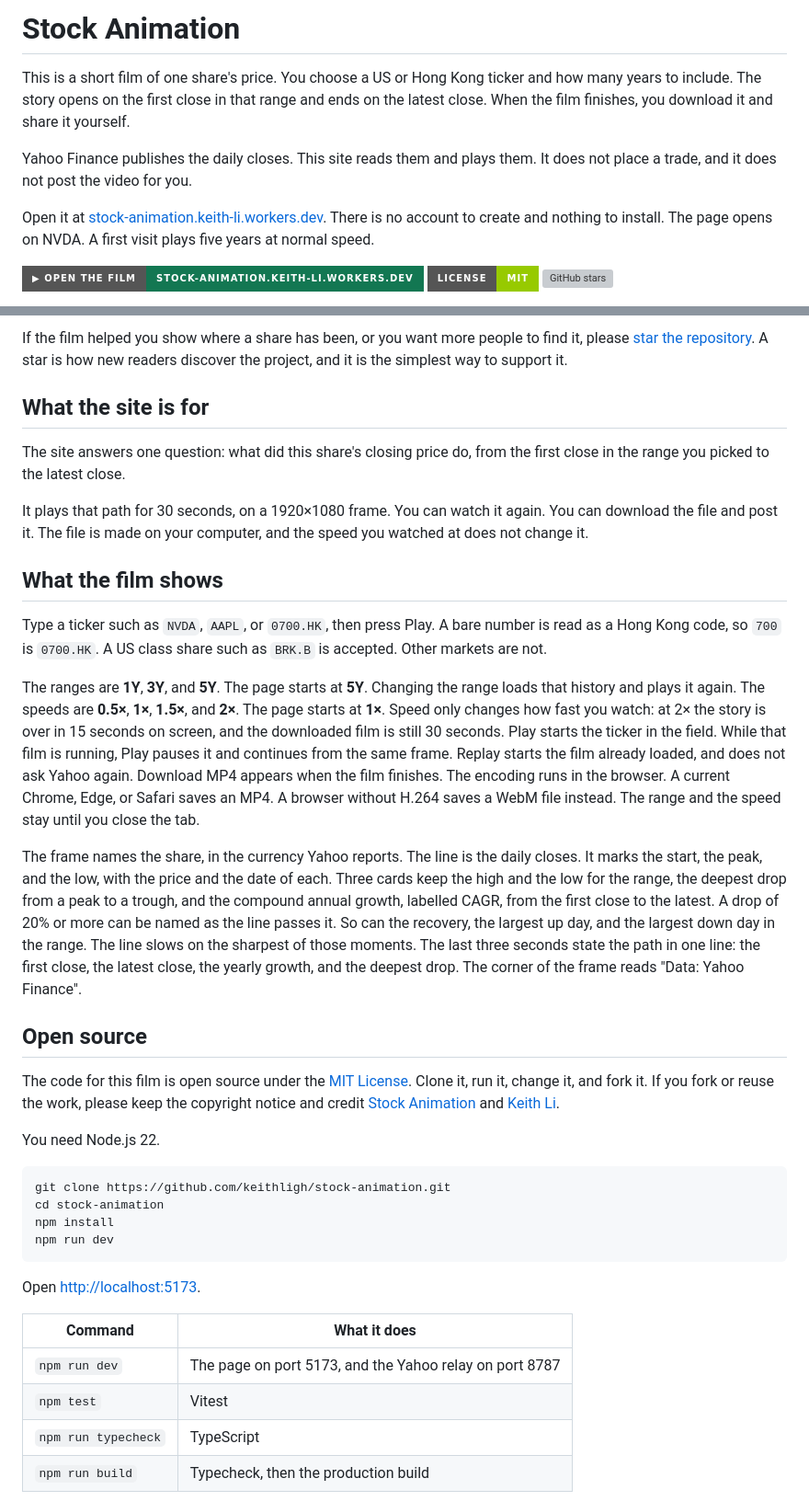
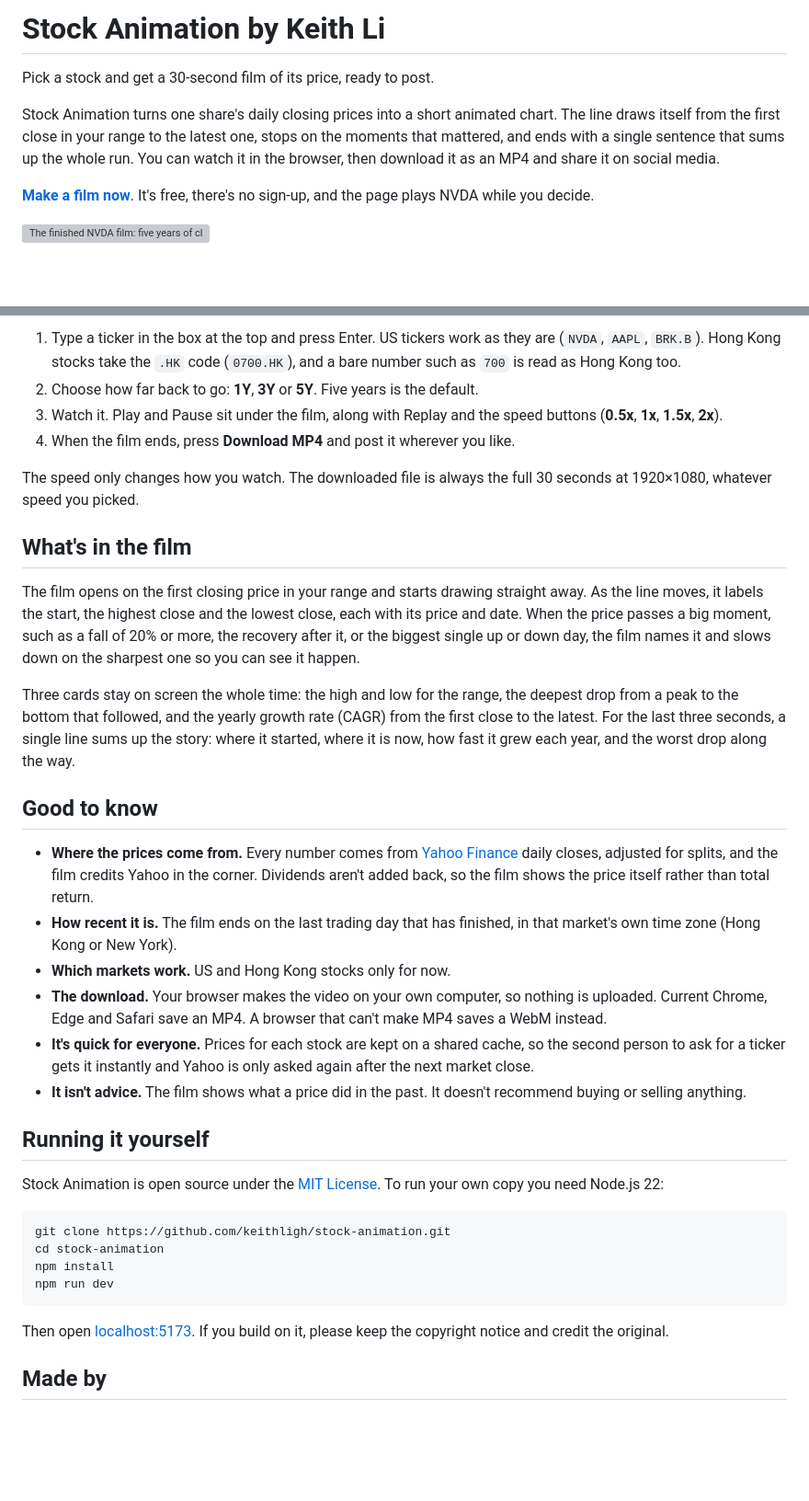
Before and after one commit to alphyleung-hub/stock-animation-ca, a Markdown page: README.md, 2 parts joined by grey strips. Shown at 92% size. Drawn GitHub-style; badges without logos; blank space fills up the shorter version; grey boxes are pictures that could not be loaded.

Commit message:
Rewrite the README for Stock Animation's own users.

````diff
--- a/README.md
+++ b/README.md
@@ -1,12 +1,10 @@
-# Stock Animation
+# Stock Animation by Keith Li
 
-This is a short film of one share's price. You choose a US or Hong Kong ticker and how many years to include. The story opens on the first close in that range and ends on the latest close. When the film finishes, you download it and share it yourself.
+Pick a stock and get a 30-second film of its price, ready to post.
 
-Yahoo Finance publishes the daily closes. This site reads them and plays them. It does not place a trade, and it does not post the video for you.
+Stock Animation turns one share's daily closing prices into a short animated chart. The line draws itself from the first close in your range to the latest one, stops on the moments that mattered, and ends with a single sentence that sums up the whole run. You can watch it in the browser, then download it as an MP4 and share it on social media.
 
-Open it at [stock-animation.keith-li.workers.dev](https://stock-animation.keith-li.workers.dev). There is no account to create and nothing to install. The page opens on NVDA. A first visit plays five years at normal speed.
+**[Make a film now](https://stock-animation.keith-li.workers.dev)**. It's free, there's no sign-up, and the page plays NVDA while you decide.
 
-[![Open the film](https://img.shields.io/badge/▶_Open_the_film-stock--animation.keith--li.workers.dev-137752?style=for-the-badge)](https://stock-animation.keith-li.workers.dev)
-[![License: MIT](https://img.shields.io/badge/license-MIT-green?style=for-the-badge)](LICENSE)
-[![GitHub stars](https://img.shields.io/github/stars/keithligh/stock-animation?style=for-the-badge)](https://github.com/keithligh/stock-animation)
+![The finished NVDA film: five years of closes with the start, peak and low marked, three summary cards, and the closing verdict](docs/film.png)
 
@@ -14,25 +12,29 @@ Open it at [stock-animation.keith-li.workers.dev](https://stock-animation.keith-
 
-If the film helped you show where a share has been, or you want more people to find it, please [star the repository](https://github.com/keithligh/stock-animation). A star is how new readers discover the project, and it is the simplest way to support it.
+1. Type a ticker in the box at the top and press Enter. US tickers work as they are (`NVDA`, `AAPL`, `BRK.B`). Hong Kong stocks take the `.HK` code (`0700.HK`), and a bare number such as `700` is read as Hong Kong too.
+2. Choose how far back to go: **1Y**, **3Y** or **5Y**. Five years is the default.
+3. Watch it. Play and Pause sit under the film, along with Replay and the speed buttons (**0.5x**, **1x**, **1.5x**, **2x**).
+4. When the film ends, press **Download MP4** and post it wherever you like.
 
-## What the site is for
+The speed only changes how you watch. The downloaded file is always the full 30 seconds at 1920×1080, whatever speed you picked.
 
-The site answers one question: what did this share's closing price do, from the first close in the range you picked to the latest close.
+## What's in the film
 
-It plays that path for 30 seconds, on a 1920×1080 frame. You can watch it again. You can download the file and post it. The file is made on your computer, and the speed you watched at does not change it.
+The film opens on the first closing price in your range and starts drawing straight away. As the line moves, it labels the start, the highest close and the lowest close, each with its price and date. When the price passes a big moment, such as a fall of 20% or more, the recovery after it, or the biggest single up or down day, the film names it and slows down on the sharpest one so you can see it happen.
 
-## What the film shows
+Three cards stay on screen the whole time: the high and low for the range, the deepest drop from a peak to the bottom that followed, and the yearly growth rate (CAGR) from the first close to the latest. For the last three seconds, a single line sums up the story: where it started, where it is now, how fast it grew each year, and the worst drop along the way.
 
-Type a ticker such as `NVDA`, `AAPL`, or `0700.HK`, then press Play. A bare number is read as a Hong Kong code, so `700` is `0700.HK`. A US class share such as `BRK.B` is accepted. Other markets are not.
+## Good to know
 
-The ranges are **1Y**, **3Y**, and **5Y**. The page starts at **5Y**. Changing the range loads that history and plays it again. The speeds are **0.5×**, **1×**, **1.5×**, and **2×**. The page starts at **1×**. Speed only changes how fast you watch: at 2× the story is over in 15 seconds on screen, and the downloaded film is still 30 seconds. Play starts the ticker in the field. While that film is running, Play pauses it and continues from the same frame. Replay starts the film already loaded, and does not ask Yahoo again. Download MP4 appears when the film finishes. The encoding runs in the browser. A current Chrome, Edge, or Safari saves an MP4. A browser without H.264 saves a WebM file instead. The range and the speed stay until you close the tab.
+- **Where the prices come from.** Every number comes from [Yahoo Finance](https://finance.yahoo.com/) daily closes, adjusted for splits, and the film credits Yahoo in the corner. Dividends aren't added back, so the film shows the price itself rather than total return.
+- **How recent it is.** The film ends on the last trading day that has finished, in that market's own time zone (Hong Kong or New York).
+- **Which markets work.** US and Hong Kong stocks only for now.
+- **The download.** Your browser makes the video on your own computer, so nothing is uploaded. Current Chrome, Edge and Safari save an MP4. A browser that can't make MP4 saves a WebM instead.
+- **It's quick for everyone.** Prices for each stock are kept on a shared cache, so the second person to ask for a ticker gets it instantly and Yahoo is only asked again after the next market close.
+- **It isn't advice.** The film shows what a price did in the past. It doesn't recommend buying or selling anything.
 
-The frame names the share, in the currency Yahoo reports. The line is the daily closes. It marks the start, the peak, and the low, with the price and the date of each. Three cards keep the high and the low for the range, the deepest drop from a peak to a trough, and the compound annual growth, labelled CAGR, from the first close to the latest. A drop of 20% or more can be named as the line passes it. So can the recovery, the largest up day, and the largest down day in the range. The line slows on the sharpest of those moments. The last three seconds state the path in one line: the first close, the latest close, the yearly growth, and the deepest drop. The corner of the frame reads "Data: Yahoo Finance".
+## Running it yourself
 
-## Open source
-
-The code for this film is open source under the [MIT License](LICENSE). Clone it, run it, change it, and fork it. If you fork or reuse the work, please keep the copyright notice and credit [Stock Animation](https://github.com/keithligh/stock-animation) and [Keith Li](https://github.com/keithligh).
-
-You need Node.js 22.
+Stock Animation is open source under the [MIT License](LICENSE). To run your own copy you need Node.js 22:
 
 ```bash
 git clone https://github.com/keithligh/stock-animation.git
@@ -41,12 +43,7 @@ npm install
 npm run dev
 ```
 
-Open [http://localhost:5173](http://localhost:5173).
+Then open [localhost:5173](http://localhost:5173). If you build on it, please keep the copyright notice and credit the original.
 
-| Command | What it does |
-| --- | --- |
-| `npm run dev` | The page on port 5173, and the Yahoo relay on port 8787 |
-| `npm test` | Vitest |
-| `npm run typecheck` | TypeScript |
-| `npm run build` | Typecheck, then the production build |
+## Made by
 
````
Also changed, not shown: other parts of README.md (+2 -31 lines).
